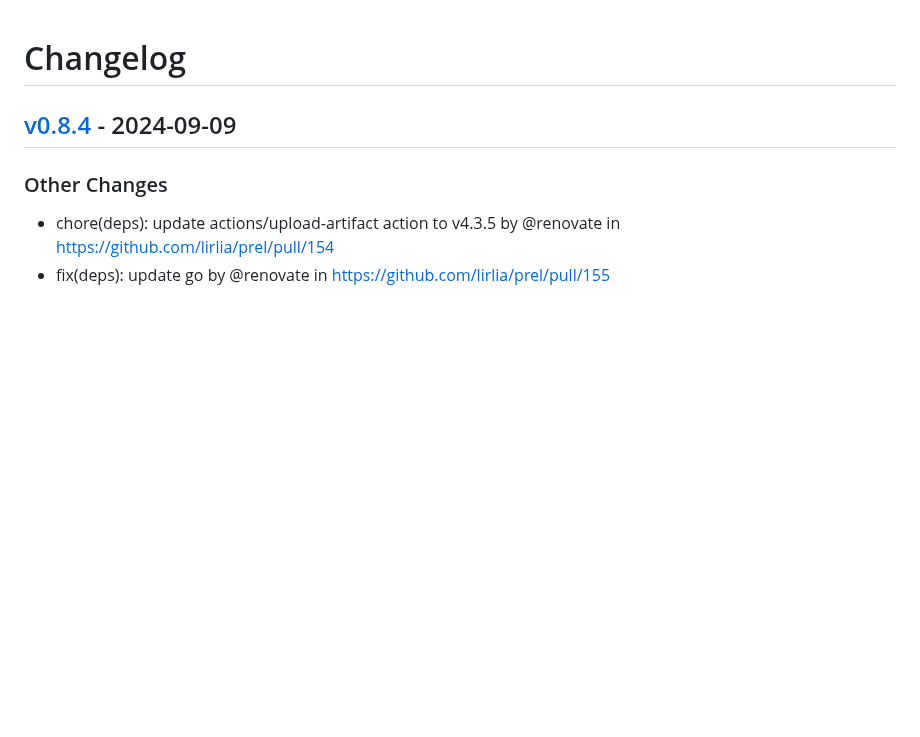
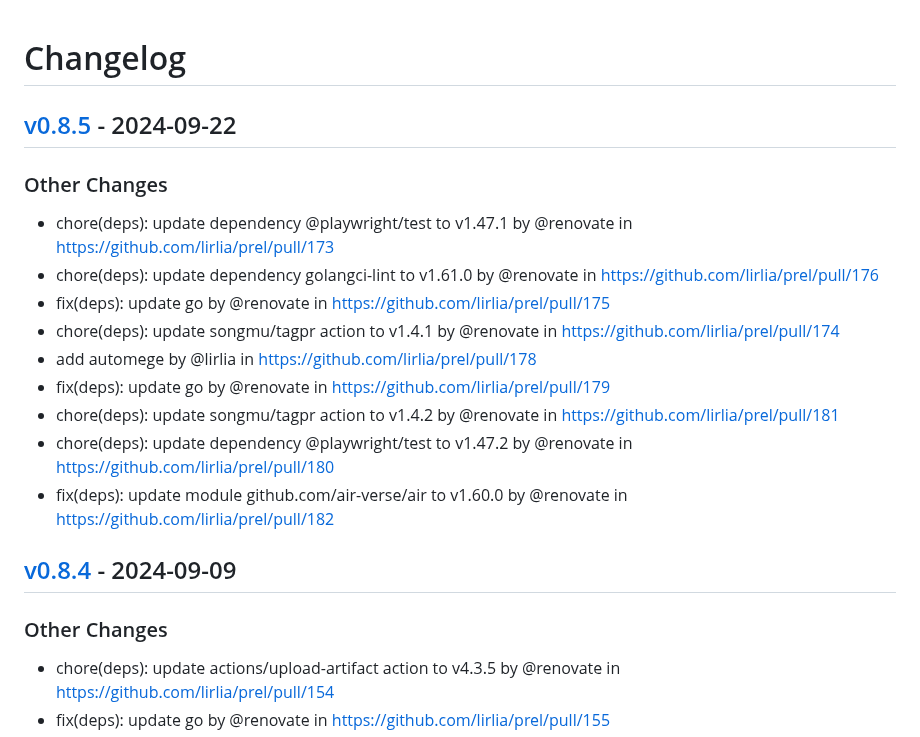
Before and after one commit to lirlia/prel, a Markdown page: CHANGELOG.md, the part around the change. GitHub-like rendering; blank space fills up the shorter version.

Commit message:
[tagpr] update CHANGELOG.md

```diff
--- a/CHANGELOG.md
+++ b/CHANGELOG.md
@@ -1,4 +1,16 @@
 # Changelog
+
+## [v0.8.5](https://github.com/lirlia/prel/compare/v0.8.4...v0.8.5) - 2024-09-22
+### Other Changes
+- chore(deps): update dependency @playwright/test to v1.47.1 by @renovate in https://github.com/lirlia/prel/pull/173
+- chore(deps): update dependency golangci-lint to v1.61.0 by @renovate in https://github.com/lirlia/prel/pull/176
+- fix(deps): update go by @renovate in https://github.com/lirlia/prel/pull/175
+- chore(deps): update songmu/tagpr action to v1.4.1 by @renovate in https://github.com/lirlia/prel/pull/174
+- add automege by @lirlia in https://github.com/lirlia/prel/pull/178
+- fix(deps): update go by @renovate in https://github.com/lirlia/prel/pull/179
+- chore(deps): update songmu/tagpr action to v1.4.2 by @renovate in https://github.com/lirlia/prel/pull/181
+- chore(deps): update dependency @playwright/test to v1.47.2 by @renovate in https://github.com/lirlia/prel/pull/180
+- fix(deps): update module github.com/air-verse/air to v1.60.0 by @renovate in https://github.com/lirlia/prel/pull/182
 
 ## [v0.8.4](https://github.com/lirlia/prel/compare/v0.8.3...v0.8.4) - 2024-09-09
 ### Other Changes
```
